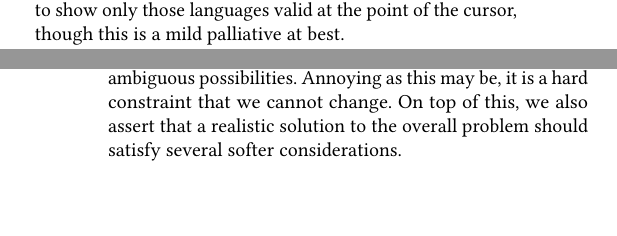
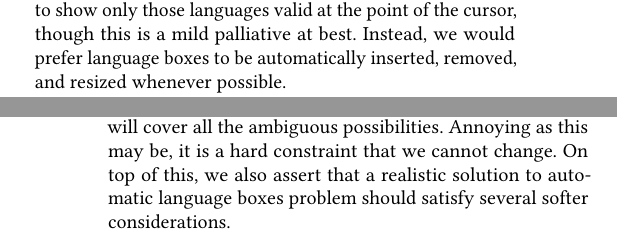
Before and after one commit to softdevteam/auto_lbox_paper, a LaTeX paper (auto_lbox.tex): two parts of the columns of pages 3 and 4 of 14, joined at a grey line, cut so that both start at the same text, the shorter picture padded with empty space. Compiled offline with pdfLaTeX.

Commit message:
Split apart the motivation for auto lboxes from the actual heuristic.

```diff
--- a/auto_lbox.tex
+++ b/auto_lbox.tex
@@ -442,4 +442,5 @@ but when language boxes are used frequently, it is a significant usability
 issue, impeding the user's flow. Eco, an editor which supports language boxes~\cite{diekmann14eco},
 slightly eases this problem by using information from the incremental parser to
 show only those languages valid at the point of the cursor,
-though this is a mild palliative at best.
+though this is a mild palliative at best. Instead, we would prefer language
+boxes to be automatically inserted, removed, and resized whenever possible.
@@ -462,8 +453,8 @@ parsing (see Section~\ref{sec:scannerless}). Even if we were to require the
 language composition author to provide a static disambiguation specification,
 we cannot guarantee that it will cover all the ambiguous
 possibilities. Annoying as this may be, it is a hard constraint that we cannot
-change. On top of this, we also assert that a realistic solution to the overall
-problem should satisfy several softer considerations.
+change. On top of this, we also assert that a realistic solution to automatic
+language boxes problem should satisfy several softer considerations.
 
 First, a solution which requires language composition authors (i.e.~the people
 who actually compose grammars, create code generators etc.) to provide additional
```
Also changed, not shown: auto_lbox.tex (22 more changed lines).
